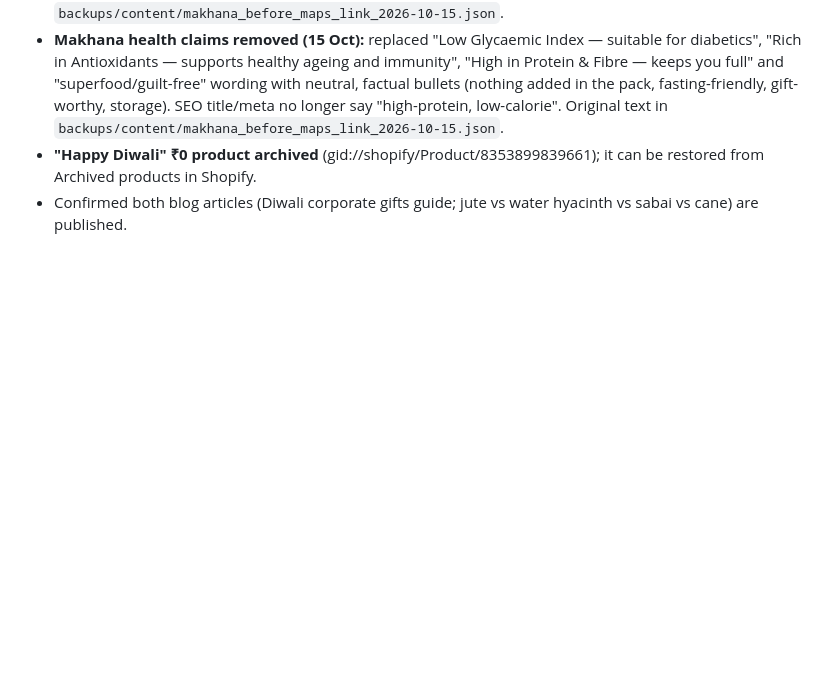
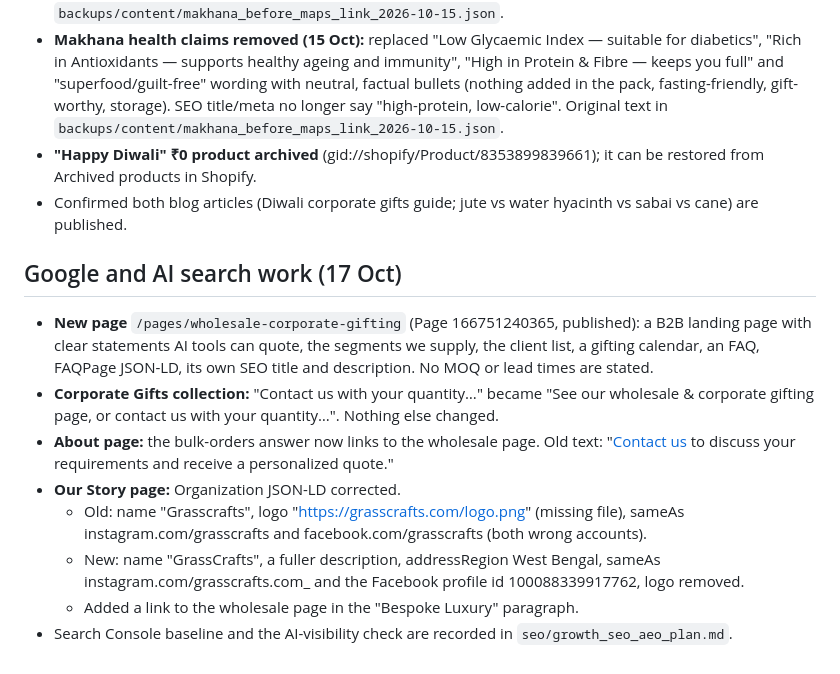
Before and after one commit to Amit2sap/Amit2sap, a Markdown page: seo/CHANGELOG-2026-10-13.md, the part around the change. Drawn GitHub-style; blank space fills up the shorter version.

```diff
--- a/seo/CHANGELOG-2026-10-13.md
+++ b/seo/CHANGELOG-2026-10-13.md
@@ -58,3 +58,13 @@ GSC (Jul–Oct 2026): ~10–18k impressions/month, avg position 7–8, CTR ~1.5%
 - **Makhana health claims removed (15 Oct):** replaced "Low Glycaemic Index — suitable for diabetics", "Rich in Antioxidants — supports healthy ageing and immunity", "High in Protein & Fibre — keeps you full" and "superfood/guilt-free" wording with neutral, factual bullets (nothing added in the pack, fasting-friendly, gift-worthy, storage). SEO title/meta no longer say "high-protein, low-calorie". Original text in `backups/content/makhana_before_maps_link_2026-10-15.json`.
 - **"Happy Diwali" ₹0 product archived** (gid://shopify/Product/8353899839661); it can be restored from Archived products in Shopify.
 - Confirmed both blog articles (Diwali corporate gifts guide; jute vs water hyacinth vs sabai vs cane) are published.
+
+## Google and AI search work (17 Oct)
+- **New page** `/pages/wholesale-corporate-gifting` (Page 166751240365, published): a B2B landing page with clear statements AI tools can quote, the segments we supply, the client list, a gifting calendar, an FAQ, FAQPage JSON-LD, its own SEO title and description. No MOQ or lead times are stated.
+- **Corporate Gifts collection:** "Contact us with your quantity…" became "See our wholesale & corporate gifting page, or contact us with your quantity…". Nothing else changed.
+- **About page:** the bulk-orders answer now links to the wholesale page. Old text: "<a href="/pages/contact">Contact us</a> to discuss your requirements and receive a personalized quote."
+- **Our Story page:** Organization JSON-LD corrected.
+  - Old: name "Grasscrafts", logo "https://grasscrafts.com/logo.png" (missing file), sameAs instagram.com/grasscrafts and facebook.com/grasscrafts (both wrong accounts).
+  - New: name "GrassCrafts", a fuller description, addressRegion West Bengal, sameAs instagram.com/grasscrafts.com_ and the Facebook profile id 100088339917762, logo removed.
+  - Added a link to the wholesale page in the "Bespoke Luxury" paragraph.
+- Search Console baseline and the AI-visibility check are recorded in `seo/growth_seo_aeo_plan.md`.
```
Also changed, not shown: seo/growth_seo_aeo_plan.md (added, +51 -0 lines).
